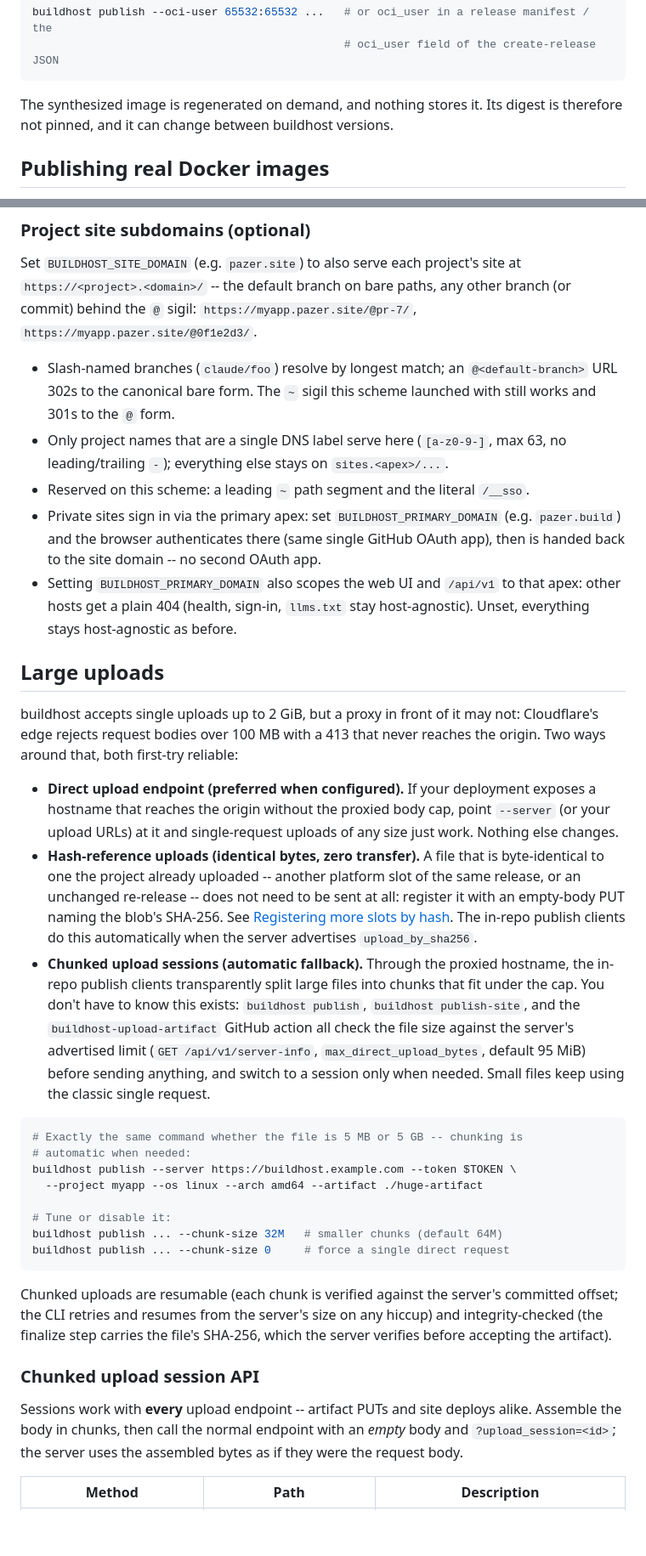
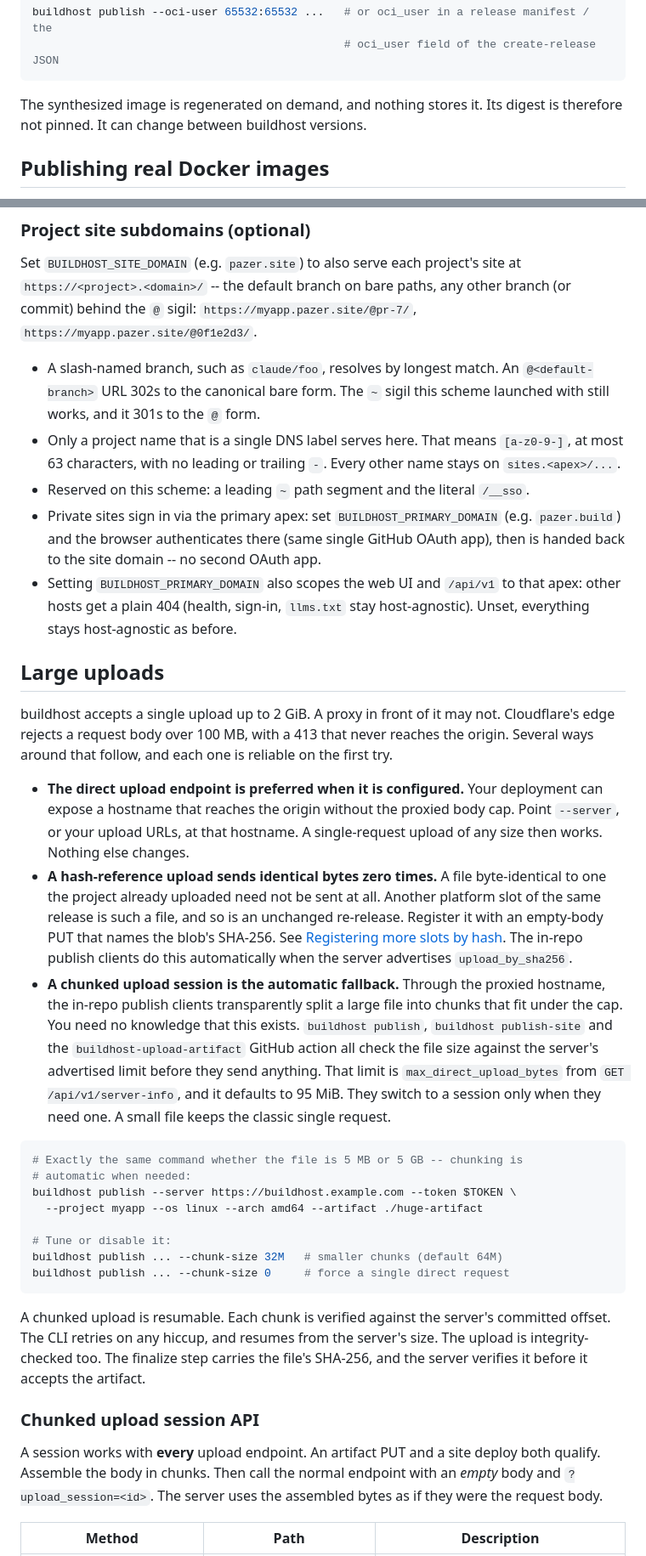
Before and after one commit to wow-look-at-my/buildhost, a Markdown page: README.md, 2 parts joined by grey strips. Shown at 85% size. Rendered like a GitHub page; blank space fills up the shorter version.

````diff
--- a/README.md
+++ b/README.md
@@ -162,7 +162,7 @@ buildhost publish --oci-user 65532:65532 ...   # or oci_user in a release manife
                                                # oci_user field of the create-release JSON
 ```
 
-The synthesized image is regenerated on demand, and nothing stores it. Its digest is therefore not pinned, and it can change between buildhost versions.
+The synthesized image is regenerated on demand, and nothing stores it. Its digest is therefore not pinned. It can change between buildhost versions.
 
 ## Publishing real Docker images
 
@@ -459,19 +469,19 @@ curl -X DELETE -H "Authorization: Bearer $TOKEN" \
 
 Set `BUILDHOST_SITE_DOMAIN` (e.g. `pazer.site`) to also serve each project's site at `https://<project>.<domain>/` -- the default branch on bare paths, any other branch (or commit) behind the `@` sigil: `https://myapp.pazer.site/@pr-7/`, `https://myapp.pazer.site/@0f1e2d3/`.
 
-- Slash-named branches (`claude/foo`) resolve by longest match; an `@<default-branch>` URL 302s to the canonical bare form. The `~` sigil this scheme launched with still works and 301s to the `@` form.
-- Only project names that are a single DNS label serve here (`[a-z0-9-]`, max 63, no leading/trailing `-`); everything else stays on `sites.<apex>/...`.
+- A slash-named branch, such as `claude/foo`, resolves by longest match. An `@<default-branch>` URL 302s to the canonical bare form. The `~` sigil this scheme launched with still works, and it 301s to the `@` form.
+- Only a project name that is a single DNS label serves here. That means `[a-z0-9-]`, at most 63 characters, with no leading or trailing `-`. Every other name stays on `sites.<apex>/...`.
 - Reserved on this scheme: a leading `~` path segment and the literal `/__sso`.
 - Private sites sign in via the primary apex: set `BUILDHOST_PRIMARY_DOMAIN` (e.g. `pazer.build`) and the browser authenticates there (same single GitHub OAuth app), then is handed back to the site domain -- no second OAuth app.
 - Setting `BUILDHOST_PRIMARY_DOMAIN` also scopes the web UI and `/api/v1` to that apex: other hosts get a plain 404 (health, sign-in, `llms.txt` stay host-agnostic). Unset, everything stays host-agnostic as before.
 
 ## Large uploads
 
-buildhost accepts single uploads up to 2 GiB, but a proxy in front of it may not: Cloudflare's edge rejects request bodies over 100 MB with a 413 that never reaches the origin. Two ways around that, both first-try reliable:
+buildhost accepts a single upload up to 2 GiB. A proxy in front of it may not. Cloudflare's edge rejects a request body over 100 MB, with a 413 that never reaches the origin. Several ways around that follow, and each one is reliable on the first try.
 
-- **Direct upload endpoint (preferred when configured).** If your deployment exposes a hostname that reaches the origin without the proxied body cap, point `--server` (or your upload URLs) at it and single-request uploads of any size just work. Nothing else changes.
-- **Hash-reference uploads (identical bytes, zero transfer).** A file that is byte-identical to one the project already uploaded -- another platform slot of the same release, or an unchanged re-release -- does not need to be sent at all: register it with an empty-body PUT naming the blob's SHA-256. See [Registering more slots by hash](#registering-more-slots-by-hash-no-re-upload). The in-repo publish clients do this automatically when the server advertises `upload_by_sha256`.
-- **Chunked upload sessions (automatic fallback).** Through the proxied hostname, the in-repo publish clients transparently split large files into chunks that fit under the cap. You don't have to know this exists: `buildhost publish`, `buildhost publish-site`, and the `buildhost-upload-artifact` GitHub action all check the file size against the server's advertised limit (`GET /api/v1/server-info`, `max_direct_upload_bytes`, default 95 MiB) before sending anything, and switch to a session only when needed. Small files keep using the classic single request.
+- **The direct upload endpoint is preferred when it is configured.** Your deployment can expose a hostname that reaches the origin without the proxied body cap. Point `--server`, or your upload URLs, at that hostname. A single-request upload of any size then works. Nothing else changes.
+- **A hash-reference upload sends identical bytes zero times.** A file byte-identical to one the project already uploaded need not be sent at all. Another platform slot of the same release is such a file, and so is an unchanged re-release. Register it with an empty-body PUT that names the blob's SHA-256. See [Registering more slots by hash](#registering-more-slots-by-hash-no-re-upload). The in-repo publish clients do this automatically when the server advertises `upload_by_sha256`.
+- **A chunked upload session is the automatic fallback.** Through the proxied hostname, the in-repo publish clients transparently split a large file into chunks that fit under the cap. You need no knowledge that this exists. `buildhost publish`, `buildhost publish-site` and the `buildhost-upload-artifact` GitHub action all check the file size against the server's advertised limit before they send anything. That limit is `max_direct_upload_bytes` from `GET /api/v1/server-info`, and it defaults to 95 MiB. They switch to a session only when they need one. A small file keeps the classic single request.
 
 ```bash
 # Exactly the same command whether the file is 5 MB or 5 GB -- chunking is
@@ -484,11 +494,11 @@ buildhost publish ... --chunk-size 32M   # smaller chunks (default 64M)
 buildhost publish ... --chunk-size 0     # force a single direct request
 ```
 
-Chunked uploads are resumable (each chunk is verified against the server's committed offset; the CLI retries and resumes from the server's size on any hiccup) and integrity-checked (the finalize step carries the file's SHA-256, which the server verifies before accepting the artifact).
+A chunked upload is resumable. Each chunk is verified against the server's committed offset. The CLI retries on any hiccup, and resumes from the server's size. The upload is integrity-checked too. The finalize step carries the file's SHA-256, and the server verifies it before it accepts the artifact.
 
 ### Chunked upload session API
 
-Sessions work with **every** upload endpoint -- artifact PUTs and site deploys alike. Assemble the body in chunks, then call the normal endpoint with an *empty* body and `?upload_session=<id>`; the server uses the assembled bytes as if they were the request body.
+A session works with **every** upload endpoint. An artifact PUT and a site deploy both qualify. Assemble the body in chunks. Then call the normal endpoint with an *empty* body and `?upload_session=<id>`. The server uses the assembled bytes as if they were the request body.
 
 | Method | Path | Description |
 |--------|------|-------------|
````
Also changed, not shown: other parts of README.md (+47 -29 lines).
